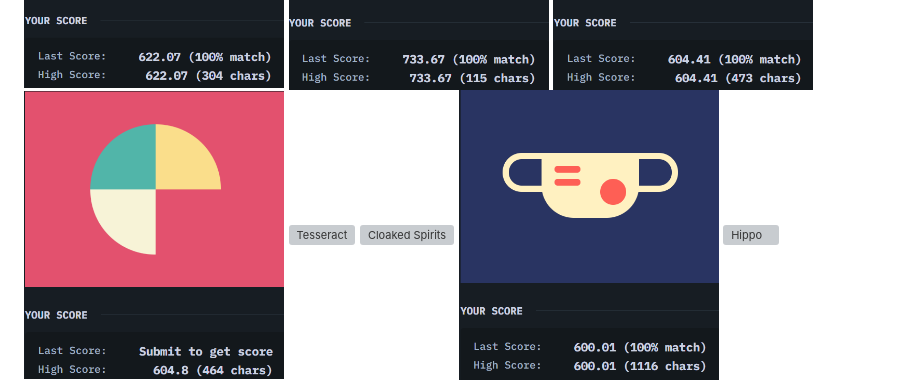
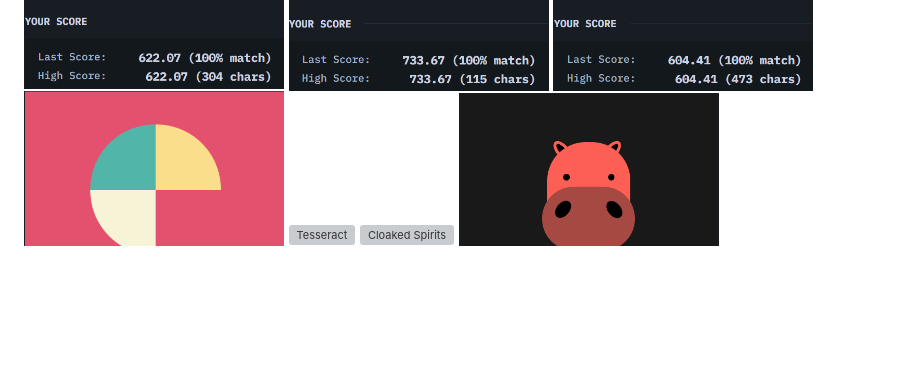
Before and after one commit to riyasavant/CSS-Battle, a Markdown page: README.md, the part around the change. Rendered like a GitHub page; pictures changed too: images/75.png (added); blank space fills up the shorter version; grey boxes are pictures that could not be loaded.

Commit message:
fixed issues

```diff
--- a/README.md
+++ b/README.md
@@ -37,7 +37,6 @@
   <img alt="Missing Slice" src="./images/6.png" height="300" width="260">
   <img alt="Tesseract" src="./images/9.png" height="300" width="260">
   <img alt="Cloaked Spirits" src="./images/10.png" height="300" width="260">
-  <img alt="Wear a mask" src="./images/51.png" height="300" width="260">
   <img alt="Hippo" src="./images/75.png" height="300" width="260">
   <!-- <img alt="Windmill" src="./images/55.png" height="300" width="260">
   <img alt="Christmas Tree" src="./images/34.png" height="300" width="260">
```
Also changed, not shown: images/14.png (added), images/34.png (added).
